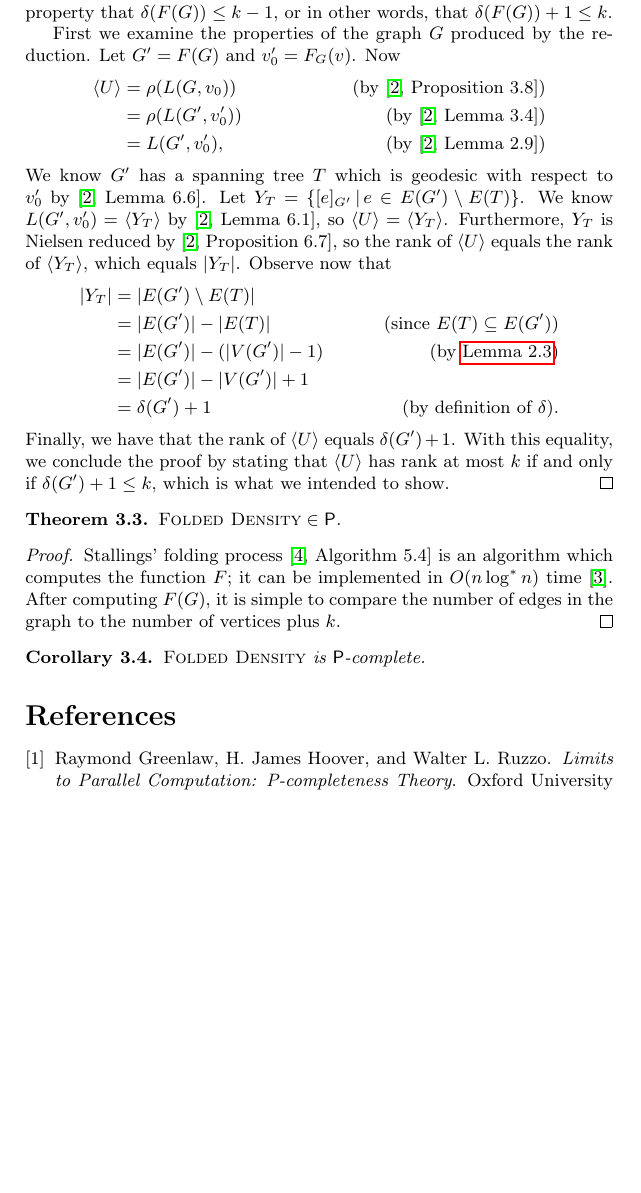
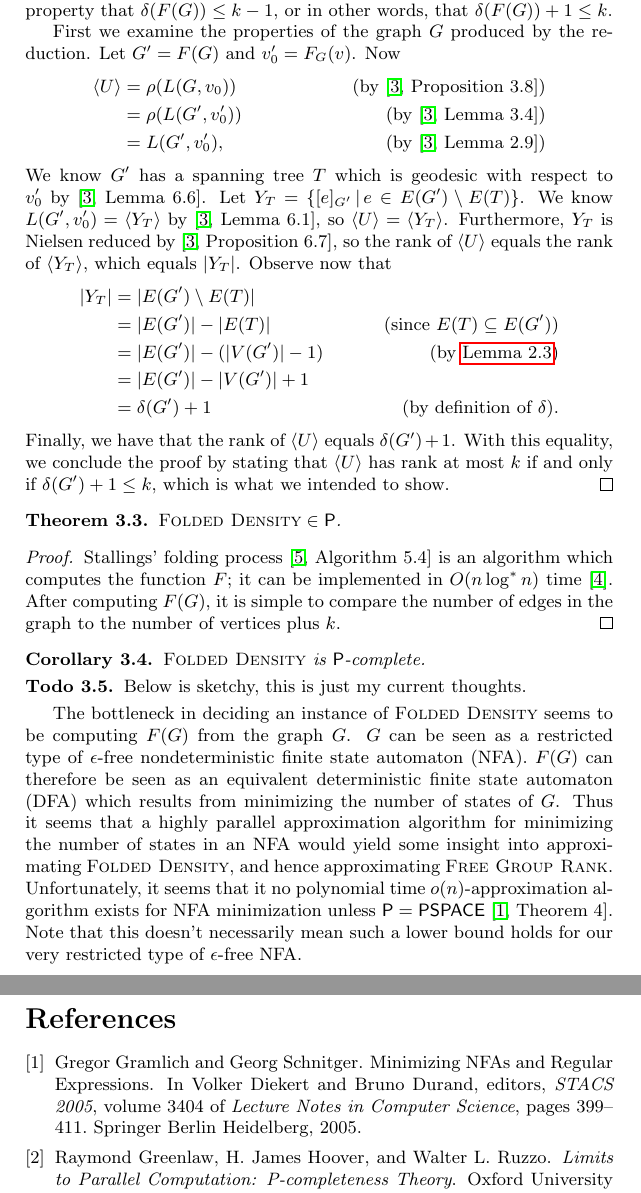
Before and after one commit to jfinkels/stallings, a LaTeX document (freegrouprank.tex, which reads references.bib): part of page 3 of 3 before the commit and two parts of pages 3 and 4 of 4 after it, the two joined at a grey line, cut so that both start at the same text, the shorter picture padded with empty space. Compiled offline with pdfLaTeX.

Commit message:
Added some notes about future direction of research.

```diff
--- a/freegrouprank.tex
+++ b/freegrouprank.tex
@@ -13,6 +13,7 @@
 \declaretheorem[numberlike=theorem]{corollary}
 \declaretheorem[numberlike=theorem]{lemma}
 \declaretheorem[numberlike=theorem, style=definition]{definition}
+\declaretheorem[numberlike=theorem, style=definition]{todo}
 
 \newcommand{\FGR}{\textsc{Free Group Rank}}
 \newcommand{\FD}{\textsc{Folded Density}}
@@ -159,6 +160,16 @@ We restate in the language of complexity theory a result implicit in \cite{km02}
   $\FD$ is \P-complete.
 \end{corollary}
 
+\begin{todo}
+  Below is sketchy, this is just my current thoughts.
+\end{todo}
+The bottleneck in deciding an instance of $\FD$ seems to be computing $F(G)$ from the graph $G$.
+$G$ can be seen as a restricted type of $\epsilon$-free nondeterministic finite state automaton (NFA).
+$F(G)$ can therefore be seen as an equivalent deterministic finite state automaton (DFA) which results from minimizing the number of states of $G$.
+Thus it seems that a highly parallel approximation algorithm for minimizing the number of states in an NFA would yield some insight into approximating $\FD$, and hence approximating $\FGR$.
+Unfortunately, it seems that it no polynomial time $o(n)$-approximation algorithm exists for NFA minimization unless $\P = \PSPACE$ \cite[Theorem~4]{gs05}.
+Note that this doesn't necessarily mean such a lower bound holds for our very restricted type of $\epsilon$-free NFA.
+
 \bibliographystyle{plain}
 \bibliography{references}
 
--- a/references.bib
+++ b/references.bib
@@ -46,3 +46,13 @@
   publisher = {Oxford University Press},
   address = {New York}
 }
+
+@incollection{gs05,
+  year = {2005},
+  isbn = {978-3-540-24998-6},
+  booktitle = {STACS 2005},
+  volume = {3404},
+  series = {Lecture Notes in Computer Science},
+  editor = {Diekert, Volker and Durand, Bruno},
+  doi = {10.1007/978-3-540-31856-9_33},
+  title = {{Minimizing NFAs and Regular Expressions}},
@@ -48,0 +63,2 @@
+  pages = {399--411}
+}
```
Also changed, not shown: references.bib (4 more changed lines).
